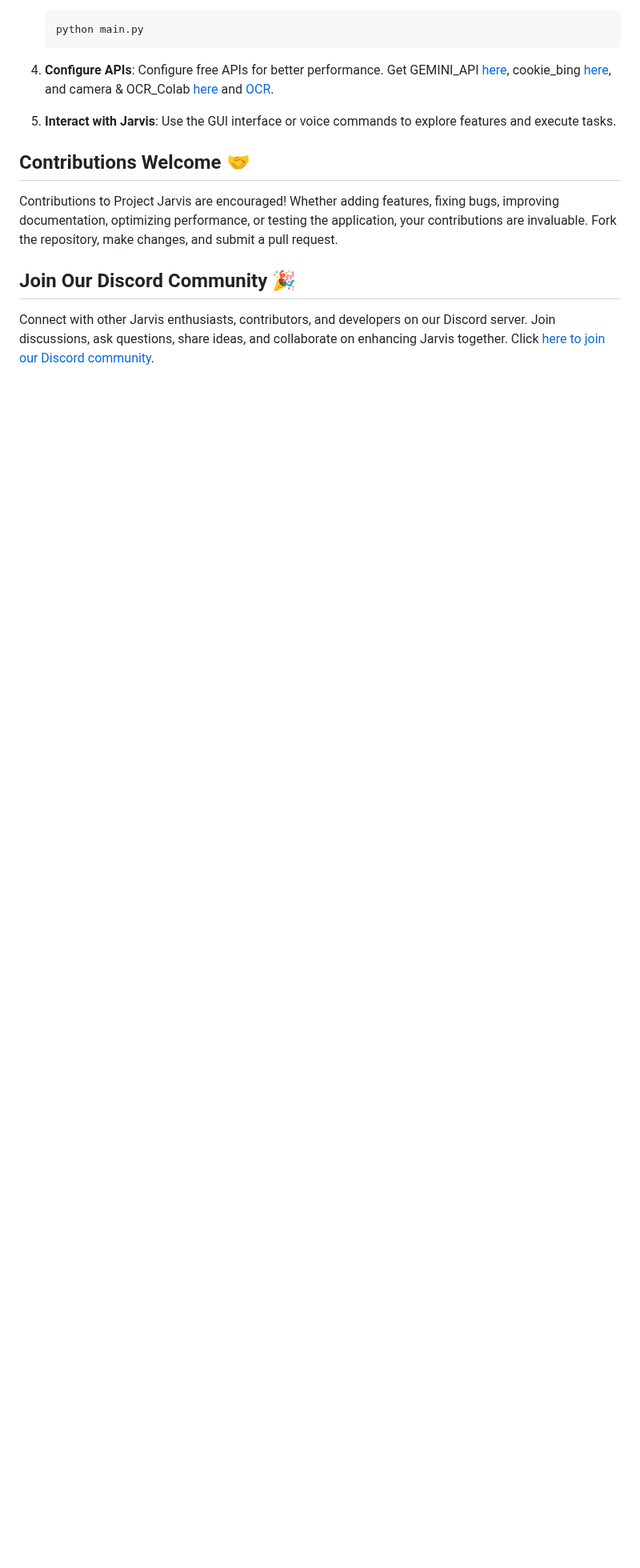
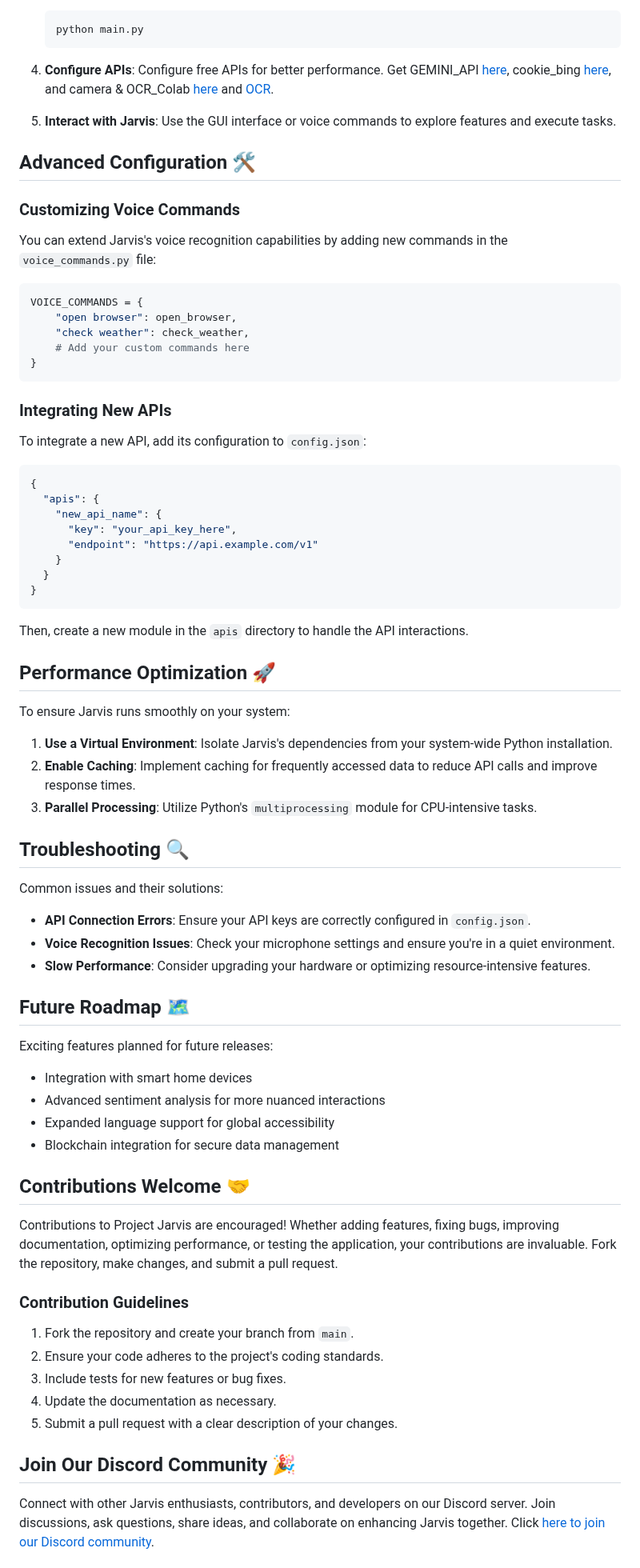
Before and after one commit to Likhithsai2580/JARVIS, a Markdown page: README.md, the part around one of its changes. Shown at 80% size. Rendered like a GitHub page; blank space fills up the shorter version.

````diff
--- a/README.md
+++ b/README.md
@@ -66,9 +66,73 @@ Jarvis offers a wide range of features:
 
 5. **Interact with Jarvis**: Use the GUI interface or voice commands to explore features and execute tasks.
 
+## Advanced Configuration 🛠️
+
+### Customizing Voice Commands
+
+You can extend Jarvis's voice recognition capabilities by adding new commands in the `voice_commands.py` file:
+
+```python
+VOICE_COMMANDS = {
+    "open browser": open_browser,
+    "check weather": check_weather,
+    # Add your custom commands here
+}
+```
+
+### Integrating New APIs
+
+To integrate a new API, add its configuration to `config.json`:
+
+```json
+{
+  "apis": {
+    "new_api_name": {
+      "key": "your_api_key_here",
+      "endpoint": "https://api.example.com/v1"
+    }
+  }
+}
+```
+
+Then, create a new module in the `apis` directory to handle the API interactions.
+
+## Performance Optimization 🚀
+
+To ensure Jarvis runs smoothly on your system:
+
+1. **Use a Virtual Environment**: Isolate Jarvis's dependencies from your system-wide Python installation.
+2. **Enable Caching**: Implement caching for frequently accessed data to reduce API calls and improve response times.
+3. **Parallel Processing**: Utilize Python's `multiprocessing` module for CPU-intensive tasks.
+
+## Troubleshooting 🔍
+
+Common issues and their solutions:
+
+- **API Connection Errors**: Ensure your API keys are correctly configured in `config.json`.
+- **Voice Recognition Issues**: Check your microphone settings and ensure you're in a quiet environment.
+- **Slow Performance**: Consider upgrading your hardware or optimizing resource-intensive features.
+
+## Future Roadmap 🗺️
+
+Exciting features planned for future releases:
+
+- Integration with smart home devices
+- Advanced sentiment analysis for more nuanced interactions
+- Expanded language support for global accessibility
+- Blockchain integration for secure data management
+
 ## Contributions Welcome 🤝
 
 Contributions to Project Jarvis are encouraged! Whether adding features, fixing bugs, improving documentation, optimizing performance, or testing the application, your contributions are invaluable. Fork the repository, make changes, and submit a pull request.
+
+### Contribution Guidelines
+
+1. Fork the repository and create your branch from `main`.
+2. Ensure your code adheres to the project's coding standards.
+3. Include tests for new features or bug fixes.
+4. Update the documentation as necessary.
+5. Submit a pull request with a clear description of your changes.
 
 ## Join Our Discord Community 🎉
 
````
Also changed, not shown: other parts of README.md (+12 -1 lines).
